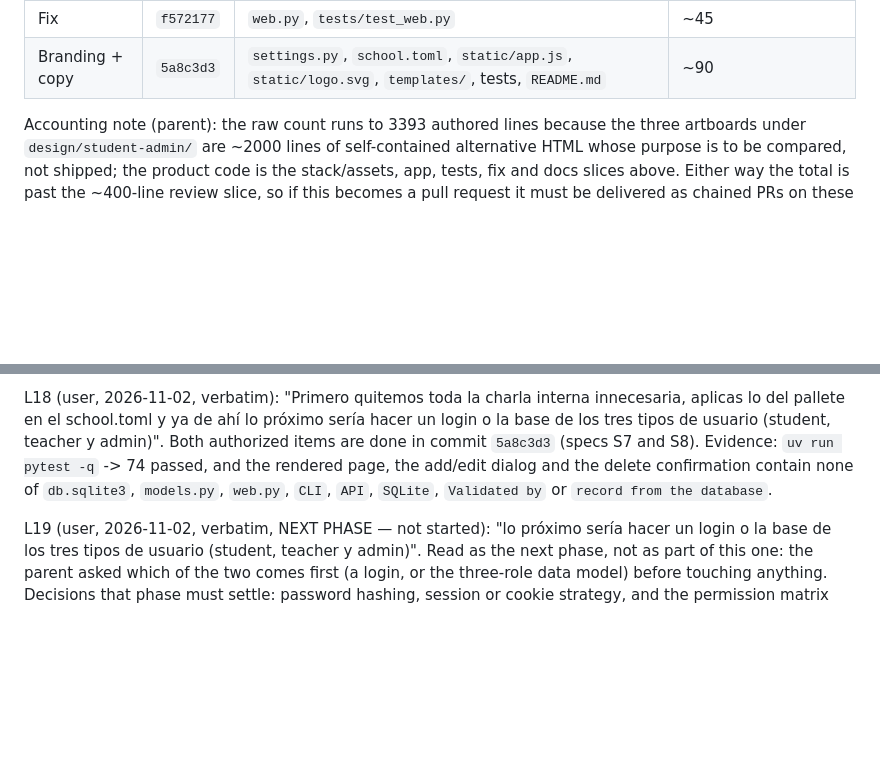
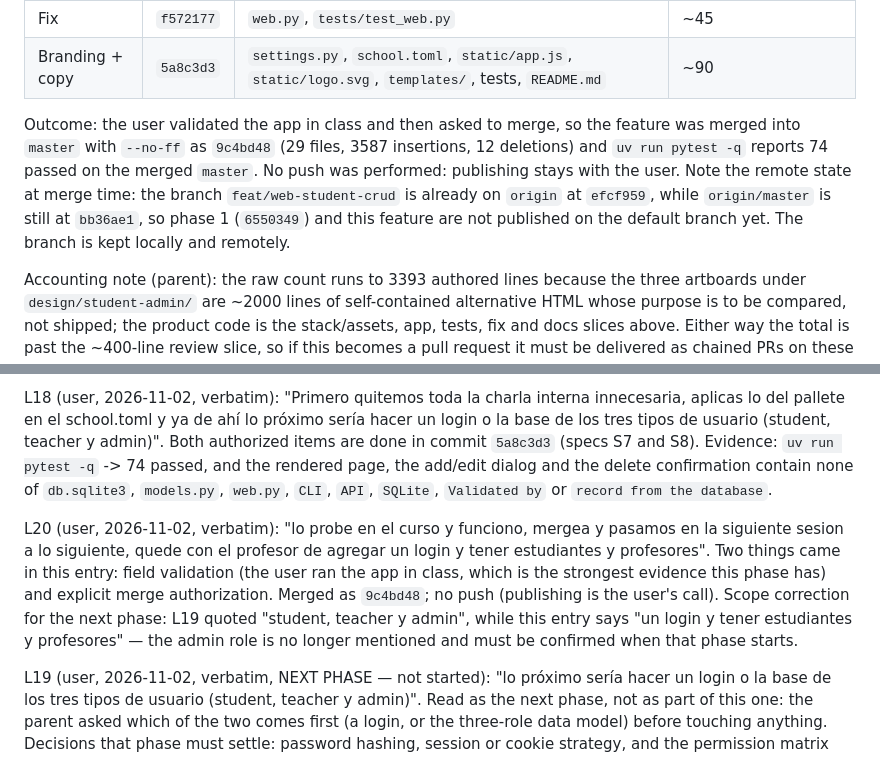
Before and after one commit to Yisus423/school-bd, a Markdown page: odd/tasks/web-student-crud.md, 2 parts joined by grey strips. Drawn GitHub-style; blank space fills up the shorter version.

Commit message:
docs(web): record the merge into master and the field validation
- the delivery section states the outcome: merged as 9c4bd48 with --no-ff, 74 tests
  passing on master, the remote state at merge time, and that no push was performed
- log entry L20 records the user's verbatim message (validated in class, merge
  authorized) and the scope correction for the next phase: a login plus students
  and teachers, with the admin role no longer mentioned

```diff
--- a/odd/tasks/web-student-crud.md
+++ b/odd/tasks/web-student-crud.md
@@ -94,6 +94,14 @@ Strategy: the feature lands as reviewable commits on the feature branch
 | Docs | `9fb3615` | `README.md`, `odd/tasks/`, `design/student-admin/` | ~290 |
 | Fix | `f572177` | `web.py`, `tests/test_web.py` | ~45 |
 | Branding + copy | `5a8c3d3` | `settings.py`, `school.toml`, `static/app.js`, `static/logo.svg`, `templates/`, tests, `README.md` | ~90 |
+
+Outcome: the user validated the app in class and then asked to merge, so the feature was
+merged into `master` with `--no-ff` as `9c4bd48` (29 files, 3587 insertions, 12 deletions)
+and `uv run pytest -q` reports 74 passed on the merged `master`. No push was performed:
+publishing stays with the user. Note the remote state at merge time: the branch
+`feat/web-student-crud` is already on `origin` at `efcf959`, while `origin/master` is
+still at `bb36ae1`, so phase 1 (`6550349`) and this feature are not published on the
+default branch yet. The branch is kept locally and remotely.
 
 Accounting note (parent): the raw count runs to 3393 authored lines because the
 three artboards under `design/student-admin/` are ~2000 lines of self-contained
@@ -263,6 +271,15 @@ Both authorized items are done in commit `5a8c3d3` (specs S7 and S8). Evidence:
 delete confirmation contain none of `db.sqlite3`, `models.py`, `web.py`, `CLI`,
 `API`, `SQLite`, `Validated by` or `record from the database`.
 
+L20 (user, 2026-11-02, verbatim): "lo probe en el curso y funciono, mergea y pasamos en
+la siguiente sesion a lo siguiente, quede con el profesor de agregar un login y tener
+estudiantes y profesores". Two things came in this entry: field validation (the user ran
+the app in class, which is the strongest evidence this phase has) and explicit merge
+authorization. Merged as `9c4bd48`; no push (publishing is the user's call). Scope
+correction for the next phase: L19 quoted "student, teacher y admin", while this entry
+says "un login y tener estudiantes y profesores" — the admin role is no longer mentioned
+and must be confirmed when that phase starts.
+
 L19 (user, 2026-11-02, verbatim, NEXT PHASE — not started): "lo próximo sería hacer
 un login o la base de los tres tipos de usuario (student, teacher y admin)". Read as
 the next phase, not as part of this one: the parent asked which of the two comes
```
